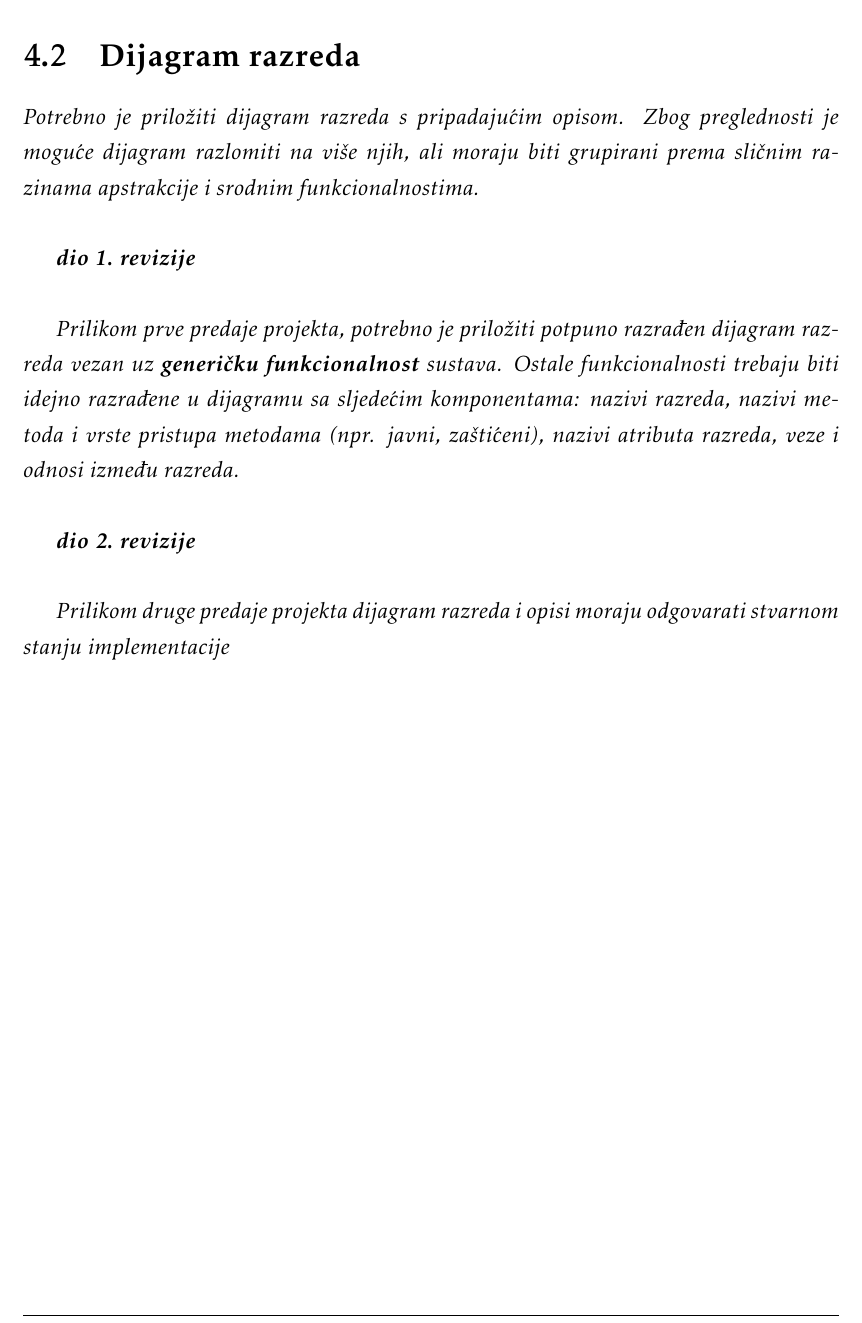
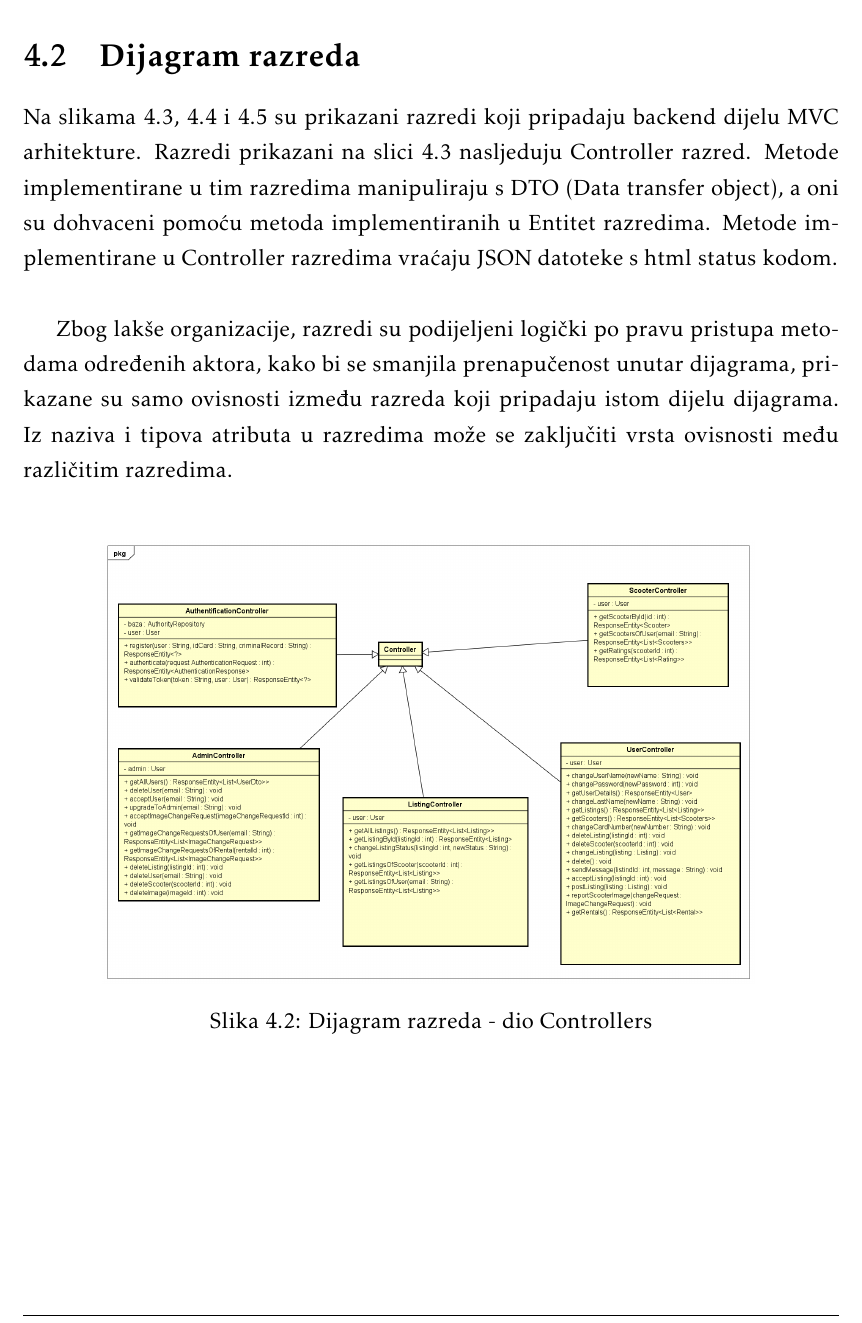
Before and after one commit to Ivan-Pavelic/ScootShare, a LaTeX document (Dokumentacija/PROGI_2023_ScootShare.tex, which reads Dokumentacija/Arhitektura.tex): part of page 36 of 50 before the commit and part of page 36 of 51 after it, cut so that both start at the same text. Compiled offline with pdfLaTeX.

Commit message:
Dodavanje dijagrama razreda
Dodavanje dijagrama razreda u dokumentaciju

```diff
--- a/Dokumentacija/Arhitektura.tex
+++ b/Dokumentacija/Arhitektura.tex
@@ -230,10 +230,15 @@
 
 		\section{Dijagram razreda}
 
-			\textit{Potrebno je priložiti dijagram razreda s pripadajućim opisom. Zbog preglednosti je moguće dijagram razlomiti na više njih, ali moraju biti grupirani prema sličnim razinama apstrakcije i srodnim funkcionalnostima.}\\
+			\noindent Na slikama 4.3, 4.4 i 4.5 su prikazani razredi koji pripadaju backend dijelu MVC arhitekture. Razredi prikazani na slici 4.3 nasljeduju Controller razred. Metode implementirane u tim razredima manipuliraju s DTO (Data transfer object), a oni su dohvaceni pomoću metoda implementiranih u Entitet razredima. Metode implementirane u Controller razredima vraćaju JSON datoteke s html status kodom. \\
 
-			\textbf{\textit{dio 1. revizije}}\\
+			\indent Zbog lakše organizacije, razredi su podijeljeni logički po pravu pristupa metodama određenih aktora, kako bi se smanjila prenapučenost unutar dijagrama, prikazane su samo ovisnosti između razreda koji pripadaju istom dijelu dijagrama. Iz naziva i tipova atributa u razredima može se zaključiti vrsta ovisnosti među
+			različitim razredima. \\
 
-			\textit{Prilikom prve predaje projekta, potrebno je priložiti potpuno razrađen dijagram razreda vezan uz \textbf{generičku funkcionalnost} sustava. Ostale funkcionalnosti trebaju biti idejno razrađene u dijagramu sa sljedećim komponentama: nazivi razreda, nazivi metoda i vrste pristupa metodama (npr. javni, zaštićeni), nazivi atributa razreda, veze i odnosi između razreda.}\\
+			\begin{figure}[H]
+				\centering
+				\includegraphics[width=0.8\textwidth]{slike/ControllersDiagram.png}
+				\caption{Dijagram razreda - dio Controllers}
+				\label{fig:your_label}
+			\end{figure}
 
-			\textbf{\textit{dio 2. revizije}}\\
@@ -240,2 +249,3 @@
+				\label{fig:your_label}
+			\end{figure}
 
-			\textit{Prilikom druge predaje projekta dijagram razreda i opisi moraju odgovarati stvarnom stanju implementacije}
```
Also changed, not shown: Dokumentacija/PROGI_2023_ScootShare.pdf, Dokumentacija/slike/Administrator.png (deleted), Dokumentacija/slike/KorisnikKlijent.png (deleted), Dokumentacija/slike/aktivnost.png (deleted), Dokumentacija/Arhitektura.tex (13 more changed lines).
